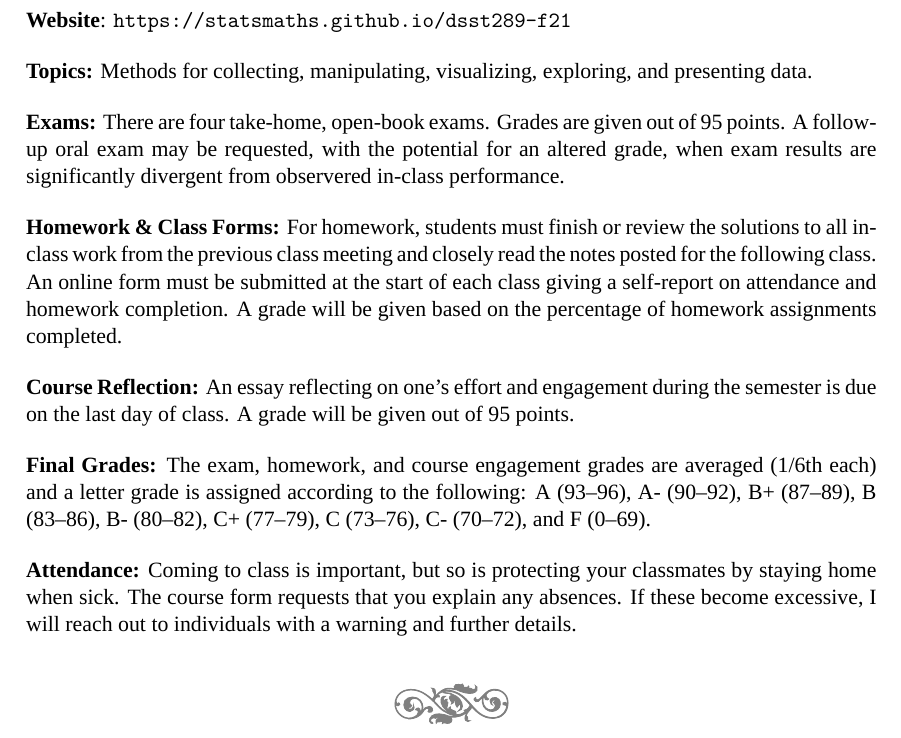
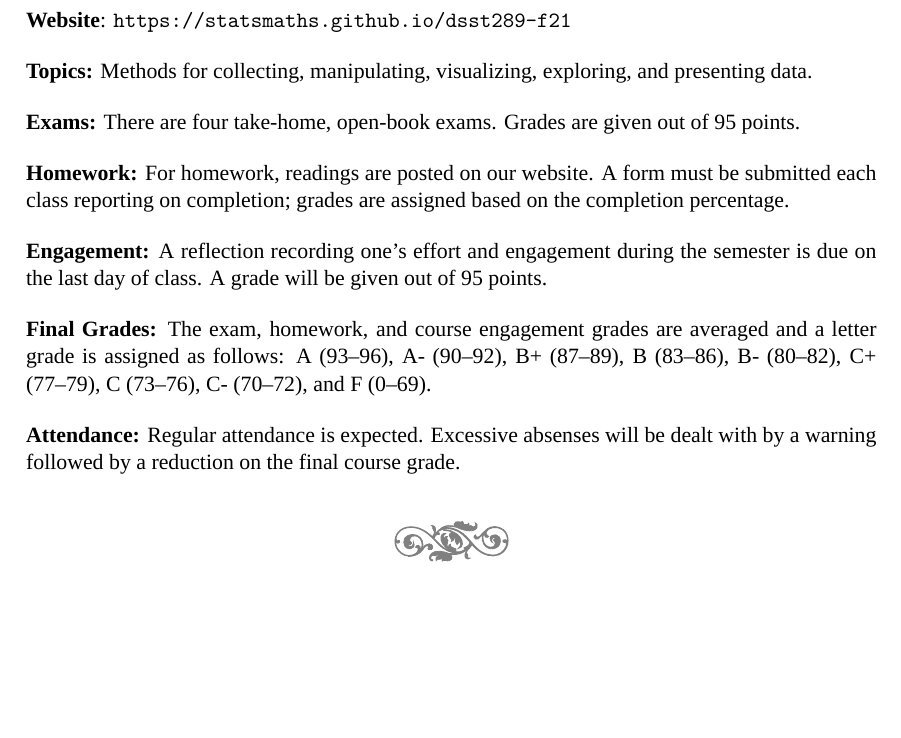
Before and after one commit to statsmaths/dsst289-f21, a LaTeX document (syllabus/syllabus-289.tex): part of the page, cut so that both start at the same text, the shorter picture padded with empty space. Compiled offline with XeLaTeX; a missing font is replaced by an installed copy or a similar font.

Commit message:
auto update

```diff
--- a/syllabus/syllabus-289.tex
+++ b/syllabus/syllabus-289.tex
@@ -55,30 +55,25 @@ data.
 
 \textbf{Exams:}
 There are four take-home, open-book exams. Grades are given out of 95 points.
-A follow-up oral exam may be requested, with the potential for an altered grade,
-when exam results are significantly divergent from observered in-class
-performance.
 
 \bigskip
 
-\textbf{Homework \& Class Forms:}
-For homework, students must finish or review the solutions to all in-class work
-from the previous class meeting and closely read the notes posted for the
-following class. An online form must be submitted at the start of each class
-giving a self-report on attendance and homework completion. A grade will be
-given based on the percentage of homework assignments completed.
+\textbf{Homework:}
+For homework, readings are posted on our website. A form must be submitted each
+class reporting on completion; grades are assigned based on the completion
+percentage.
 
 \bigskip
 
-\textbf{Course Reflection:}
-An essay reflecting on one's effort and engagement during the semester
+\textbf{Engagement:}
+A reflection recording one's effort and engagement during the semester
 is due on the last day of class. A grade will be given out of 95 points.
 
 \bigskip
 
 \textbf{Final Grades:}
-The exam, homework, and course engagement grades are averaged (1/6th each)
-and a letter grade is assigned according to the following:
+The exam, homework, and course engagement grades are averaged and a letter grade
+is assigned as follows:
              A (93--96), A- (90--92),
 B+ (87--89), B (83--86), B- (80--82),
 C+ (77--79), C (73--76), C- (70--72), and F (0--69).
@@ -86,10 +81,8 @@ C+ (77--79), C (73--76), C- (70--72), and F (0--69).
 \bigskip
 
 \textbf{Attendance:}
-Coming to class is important, but so is protecting your classmates by staying
-home when sick. The course form requests that you explain any absences. If
-these become excessive, I will reach out to individuals with a warning and
-further details.
+Regular attendance is expected. Excessive absenses will be dealt with by a
+warning followed by a reduction on the final course grade.
 
 \vspace{0.25cm}
 
```
Also changed, not shown: syllabus/syllabus-289.pdf.
